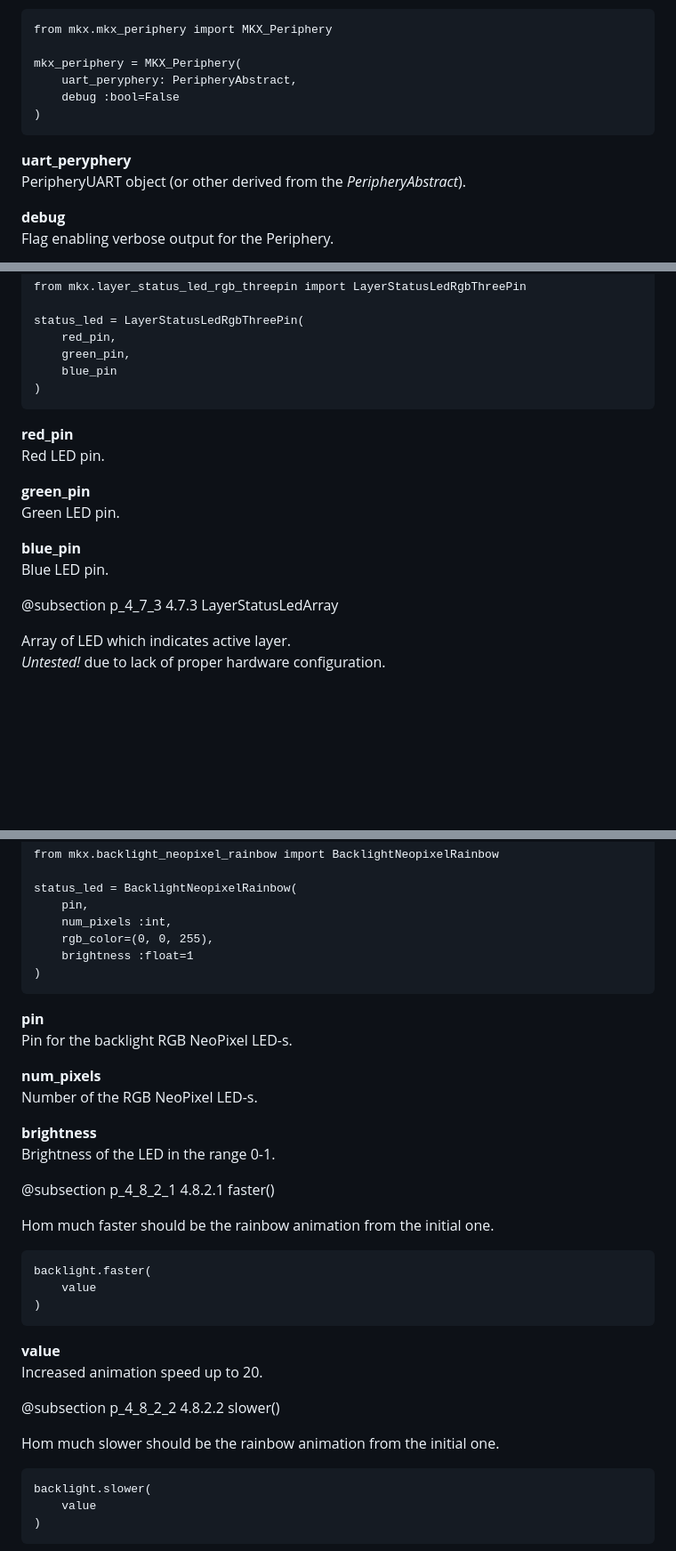
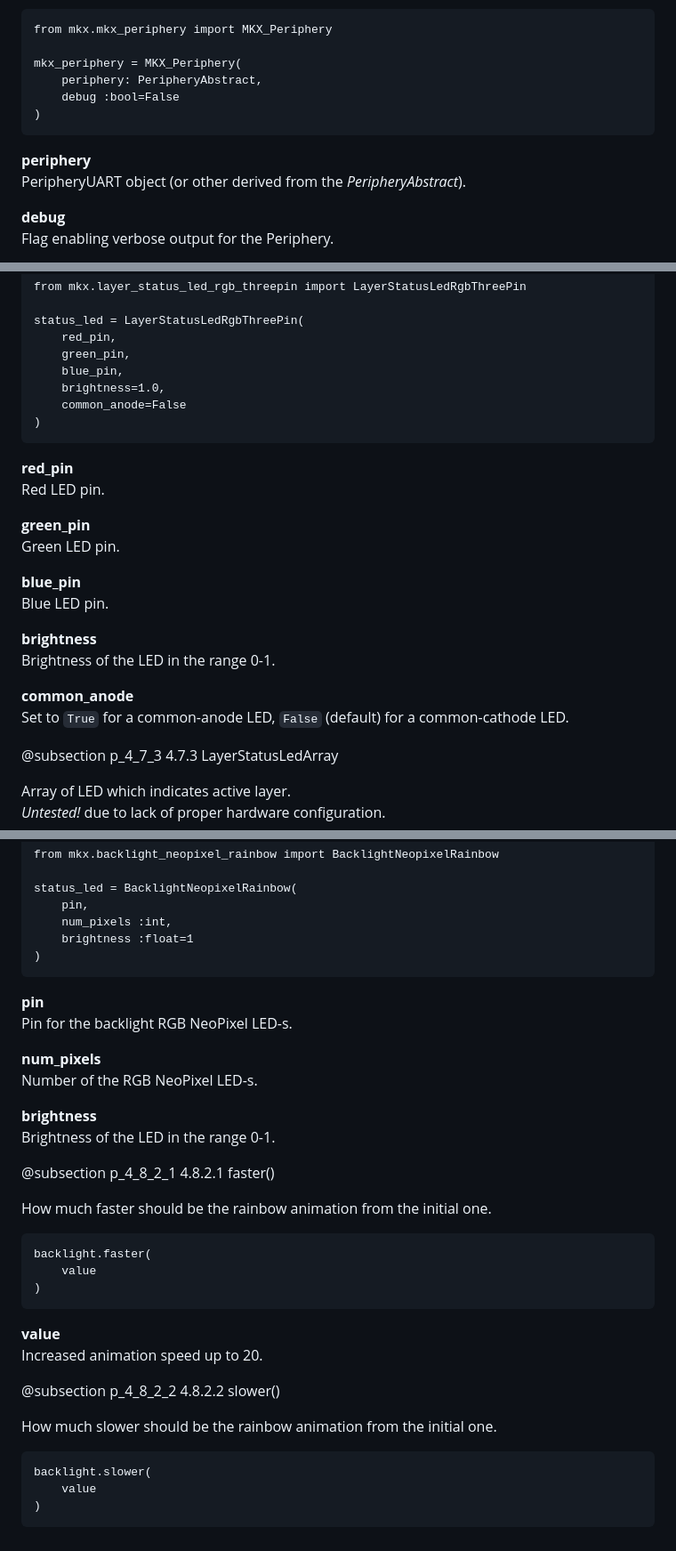
Before and after one commit to jacmie/mkx, a Markdown page: docs/pages/4_MKX_API.md, 3 parts joined by grey strips. Shown at 89% size. Drawn GitHub-style; blank space fills up the shorter version.

````diff
--- a/docs/pages/4_MKX_API.md
+++ b/docs/pages/4_MKX_API.md
@@ -405,12 +393,12 @@ or as **PeripheryUART**, on a separate hardware module and communicates via UART
 from mkx.mkx_periphery import MKX_Periphery
 
 mkx_periphery = MKX_Periphery(
-    uart_peryphery: PeripheryAbstract,
+    periphery: PeripheryAbstract,
     debug :bool=False
 )
 ```
 
-**uart_peryphery**
+**periphery**
 PeripheryUART object (or other derived from the *PeripheryAbstract*).
 
 **debug**
@@ -1147,7 +1135,9 @@ from mkx.layer_status_led_rgb_threepin import LayerStatusLedRgbThreePin
 status_led = LayerStatusLedRgbThreePin(
     red_pin,
     green_pin,
-    blue_pin
+    blue_pin,
+    brightness=1.0,
+    common_anode=False
 )
 ```
 **red_pin**
@@ -1158,6 +1148,12 @@ Green LED pin.
 
 **blue_pin**
 Blue LED pin.
+
+**brightness**
+Brightness of the LED in the range 0-1.
+
+**common_anode**
+Set to `True` for a common-anode LED, `False` (default) for a common-cathode LED.
 
 @subsection p_4_7_3 4.7.3 LayerStatusLedArray
 
@@ -1233,7 +1229,6 @@ from mkx.backlight_neopixel_rainbow import BacklightNeopixelRainbow
 status_led = BacklightNeopixelRainbow(
     pin,
     num_pixels :int,
-    rgb_color=(0, 0, 255),
     brightness :float=1
 )
 ```
@@ -1249,7 +1244,7 @@ Brightness of the LED in the range 0-1.
 
 @subsection p_4_8_2_1 4.8.2.1 faster()
 
-Hom much faster should be the rainbow animation from the initial one.
+How much faster should be the rainbow animation from the initial one.
 
 ``` {.py}
 backlight.faster(
@@ -1262,7 +1257,7 @@ Increased animation speed up to 20.
 
 @subsection p_4_8_2_2 4.8.2.2 slower()
 
-Hom much slower should be the rainbow animation from the initial one.
+How much slower should be the rainbow animation from the initial one.
 
 ``` {.py}
 backlight.slower(
````
Also changed, not shown: other parts of docs/pages/4_MKX_API.md (+36 -44 lines).
